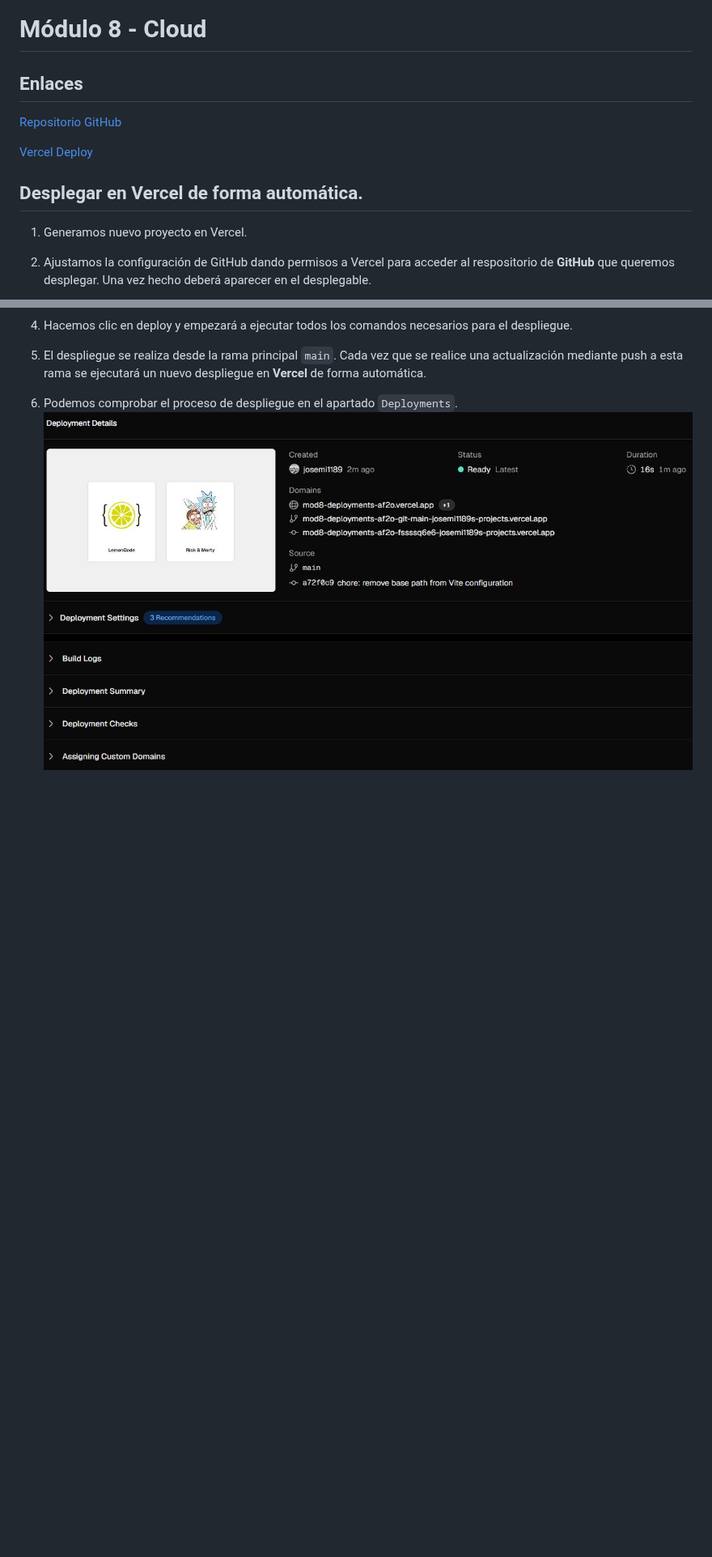
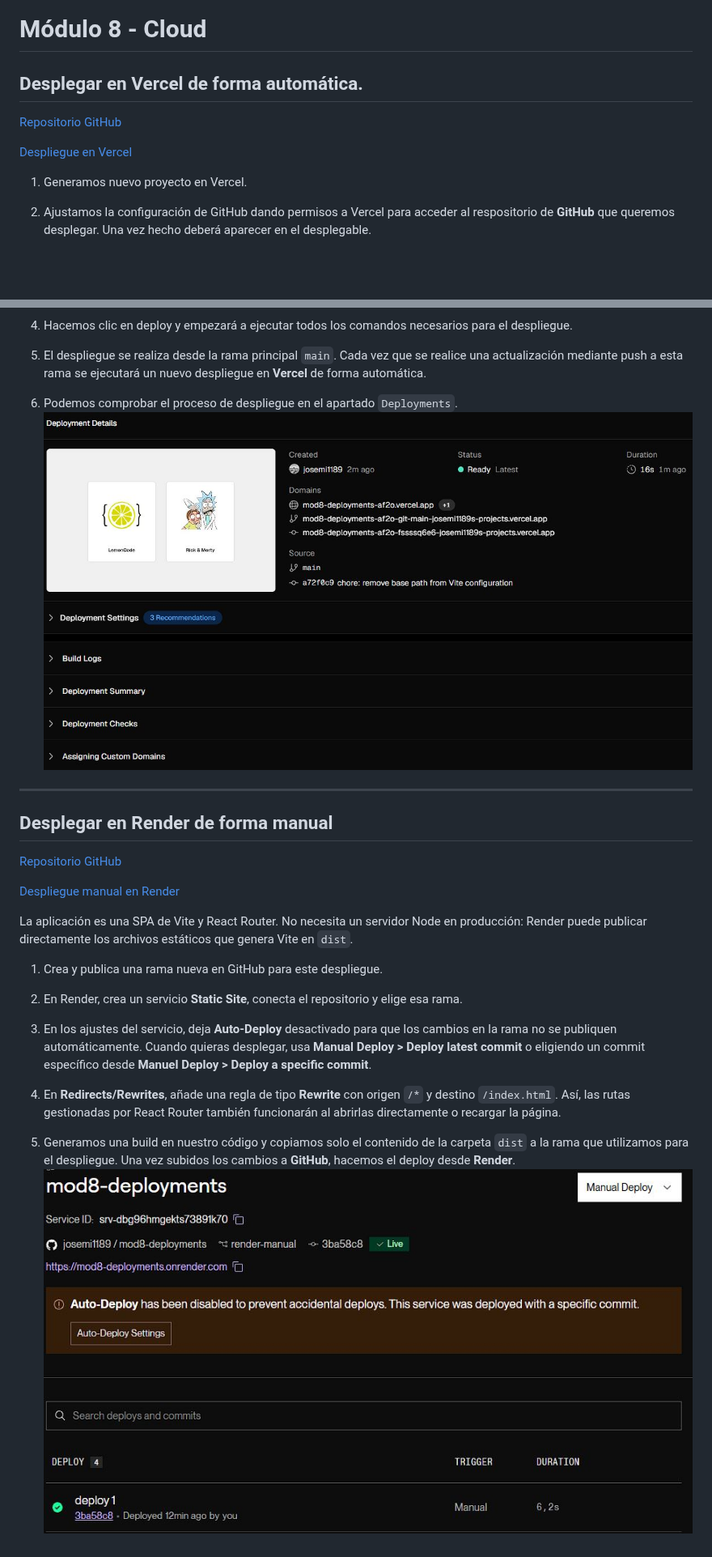
Before and after one commit to josemi1189/mod8-deployments, a Markdown page: README.md, 2 parts joined by grey strips. Shown at 81% size. Rendered like a GitHub page; pictures changed too: docs/deploy-render-manual.jpg (added); blank space fills up the shorter version.

Commit message:
docs: update README to include manual deployment instructions for Render

```diff
--- a/README.md
+++ b/README.md
@@ -1,12 +1,10 @@
 # Módulo 8 - Cloud
 
-## Enlaces
+## Desplegar en Vercel de forma automática.
 
 [Repositorio GitHub](https://github.com/josemi1189/mod8-deployments)
 
-[Vercel Deploy](https://mod8-deployments-af2o.vercel.app/)
-
-## Desplegar en Vercel de forma automática.
+[Despliegue en Vercel](https://mod8-deployments-af2o.vercel.app/)
 
 1. Generamos nuevo proyecto en Vercel.
 2. Ajustamos la configuración de GitHub dando permisos a Vercel para acceder al respositorio de **GitHub** que queremos desplegar. Una vez hecho deberá aparecer en el desplegable.
@@ -23,3 +21,24 @@
 
 6. Podemos comprobar el proceso de despliegue en el apartado `Deployments`.
    ![Configuración del projecto](docs/deploy.jpg)
+
+---
+
+## Desplegar en Render de forma manual
+
+[Repositorio GitHub](https://github.com/josemi1189/mod8-deployments)
+
+[Despliegue manual en Render](https://mod8-deployments.onrender.com/)
+
+La aplicación es una SPA de Vite y React Router. No necesita un servidor Node en producción: Render puede publicar directamente los archivos estáticos que genera Vite en `dist`.
+
+1. Crea y publica una rama nueva en GitHub para este despliegue.
+
+2. En Render, crea un servicio **Static Site**, conecta el repositorio y elige esa rama.
+
+3. En los ajustes del servicio, deja **Auto-Deploy** desactivado para que los cambios en la rama no se publiquen automáticamente. Cuando quieras desplegar, usa **Manual Deploy > Deploy latest commit** o eligiendo un commit específico desde **Manuel Deploy > Deploy a specific commit**.
+
+4. En **Redirects/Rewrites**, añade una regla de tipo **Rewrite** con origen `/*` y destino `/index.html`. Así, las rutas gestionadas por React Router también funcionarán al abrirlas directamente o recargar la página.
+
+5. Generamos una build en nuestro código y copiamos solo el contenido de la carpeta `dist` a la rama que utilizamos para el despliegue. Una vez subidos los cambios a **GitHub**, hacemos el deploy desde **Render**.
+   ![Desplegado con Render de forma manual](docs/deploy-render-manual.jpg)
```
